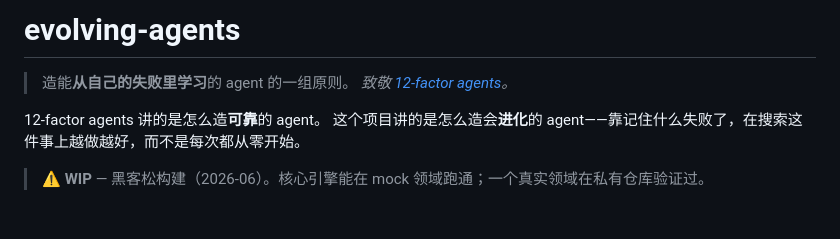
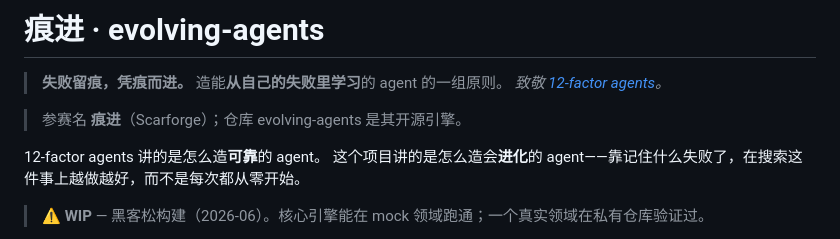
Before and after one commit to Joe-rq/evolving-agents, a Markdown page: README.md, the part around the change. Rendered like a GitHub page; blank space fills up the shorter version.

Commit message:
docs: 参赛名「痕进」(Scarforge) — 失败留痕，凭痕而进

```diff
--- a/README.md
+++ b/README.md
@@ -1,7 +1,10 @@
-# evolving-agents
+# 痕进 · evolving-agents
 
+> **失败留痕，凭痕而进。**
 > 造能**从自己的失败里学习**的 agent 的一组原则。
 > *致敬 [12-factor agents](https://github.com/humanlayer/12-factor-agents)。*
+
+> 参赛名 **痕进**（Scarforge）；仓库 evolving-agents 是其开源引擎。
 
 12-factor agents 讲的是怎么造**可靠**的 agent。
 这个项目讲的是怎么造会**进化**的 agent——靠记住什么失败了，在搜索这件事上越做越好，而不是每次都从零开始。
```
Also changed, not shown: demo/pitch-script.md (+2 -1 lines).
